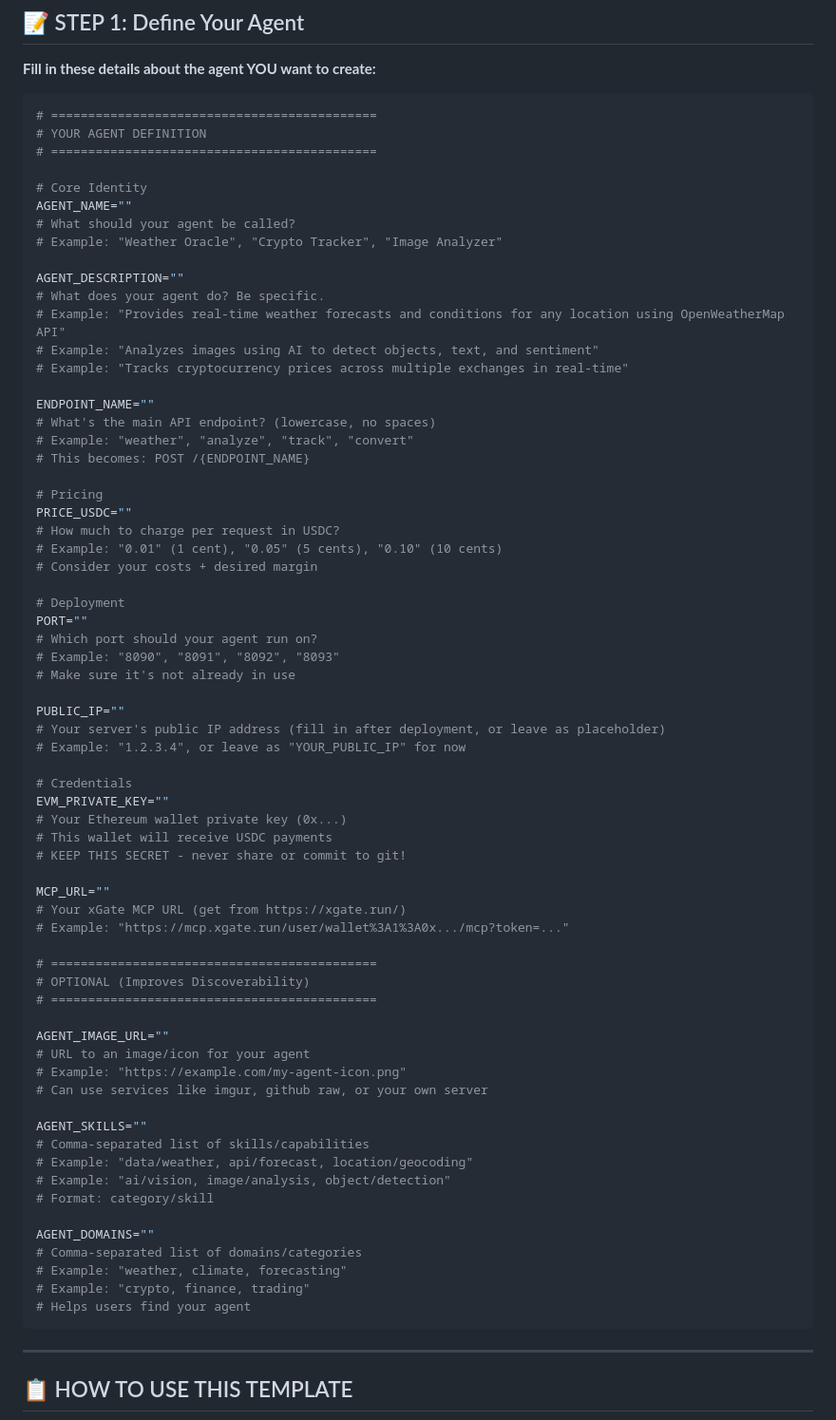
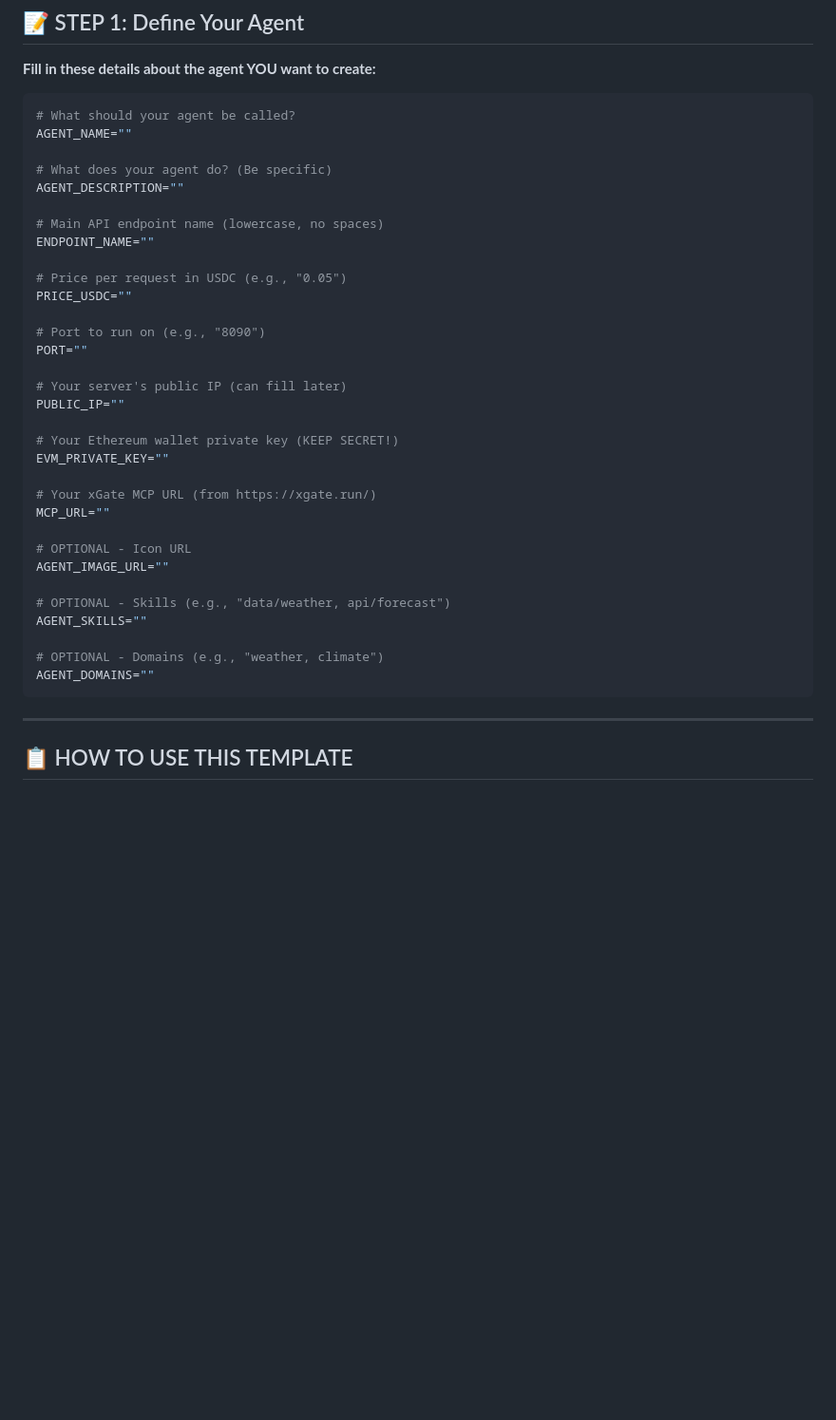
Before and after one commit to Calcutatator/daydreams-agent-templates, a Markdown page: AGENT_CREATION_TEMPLATE.md, the part around the change. Shown at 95% size. GitHub-like rendering; blank space fills up the shorter version.

Commit message:
Clean up Step 1 in agent creation template - remove technical details

````diff
--- a/AGENT_CREATION_TEMPLATE.md
+++ b/AGENT_CREATION_TEMPLATE.md
@@ -11,72 +11,38 @@ Compatible with: Moltbot, Clawdbot, Claude, and other AI assistants
 **Fill in these details about the agent YOU want to create:**
 
 ```bash
-# ============================================
-# YOUR AGENT DEFINITION
-# ============================================
+# What should your agent be called?
+AGENT_NAME=""
 
-# Core Identity
-AGENT_NAME=""
-# What should your agent be called?
-# Example: "Weather Oracle", "Crypto Tracker", "Image Analyzer"
+# What does your agent do? (Be specific)
+AGENT_DESCRIPTION=""
 
-AGENT_DESCRIPTION=""
-# What does your agent do? Be specific.
-# Example: "Provides real-time weather forecasts and conditions for any location using OpenWeatherMap API"
-# Example: "Analyzes images using AI to detect objects, text, and sentiment"
-# Example: "Tracks cryptocurrency prices across multiple exchanges in real-time"
+# Main API endpoint name (lowercase, no spaces)
+ENDPOINT_NAME=""
 
-ENDPOINT_NAME=""
-# What's the main API endpoint? (lowercase, no spaces)
-# Example: "weather", "analyze", "track", "convert"
-# This becomes: POST /{ENDPOINT_NAME}
+# Price per request in USDC (e.g., "0.05")
+PRICE_USDC=""
 
-# Pricing
-PRICE_USDC=""
-# How much to charge per request in USDC?
-# Example: "0.01" (1 cent), "0.05" (5 cents), "0.10" (10 cents)
-# Consider your costs + desired margin
+# Port to run on (e.g., "8090")
+PORT=""
 
-# Deployment
-PORT=""
-# Which port should your agent run on?
-# Example: "8090", "8091", "8092", "8093"
-# Make sure it's not already in use
+# Your server's public IP (can fill later)
+PUBLIC_IP=""
 
-PUBLIC_IP=""
-# Your server's public IP address (fill in after deployment, or leave as placeholder)
-# Example: "1.2.3.4", or leave as "YOUR_PUBLIC_IP" for now
+# Your Ethereum wallet private key (KEEP SECRET!)
+EVM_PRIVATE_KEY=""
 
-# Credentials
-EVM_PRIVATE_KEY=""
-# Your Ethereum wallet private key (0x...)
-# This wallet will receive USDC payments
-# KEEP THIS SECRET - never share or commit to git!
+# Your xGate MCP URL (from https://xgate.run/)
+MCP_URL=""
 
-MCP_URL=""
-# Your xGate MCP URL (get from https://xgate.run/)
-# Example: "https://mcp.xgate.run/user/wallet%3A1%3A0x.../mcp?token=..."
+# OPTIONAL - Icon URL
+AGENT_IMAGE_URL=""
 
-# ============================================
-# OPTIONAL (Improves Discoverability)
-# ============================================
+# OPTIONAL - Skills (e.g., "data/weather, api/forecast")
+AGENT_SKILLS=""
 
-AGENT_IMAGE_URL=""
-# URL to an image/icon for your agent
-# Example: "https://example.com/my-agent-icon.png"
-# Can use services like imgur, github raw, or your own server
-
-AGENT_SKILLS=""
-# Comma-separated list of skills/capabilities
-# Example: "data/weather, api/forecast, location/geocoding"
-# Example: "ai/vision, image/analysis, object/detection"
-# Format: category/skill
-
+# OPTIONAL - Domains (e.g., "weather, climate")
 AGENT_DOMAINS=""
-# Comma-separated list of domains/categories
-# Example: "weather, climate, forecasting"
-# Example: "crypto, finance, trading"
-# Helps users find your agent
 ```
 
 ---
````
